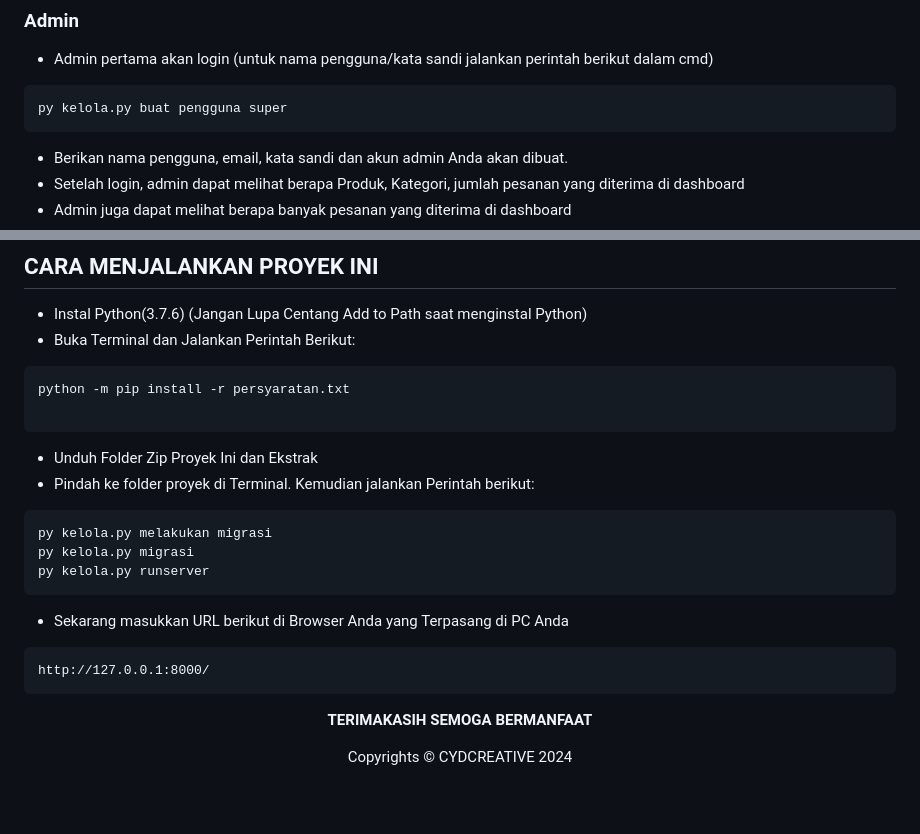
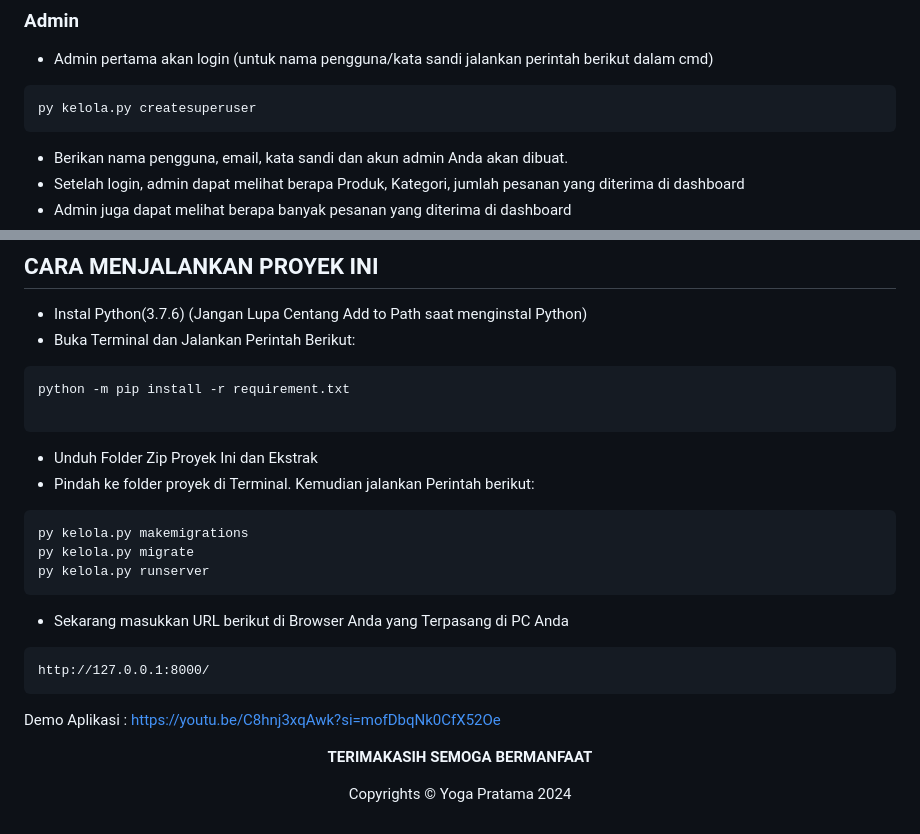
Before and after one commit to yogafrtm25/Sistem-Ecommerce-Django, a Markdown page: README.md, 2 parts joined by grey strips. GitHub-like rendering; blank space fills up the shorter version.

Commit message:
Penjelasan Dan Cara Run File

````diff
--- a/README.md
+++ b/README.md
@@ -54,7 +54,7 @@
 ### Admin
 - Admin pertama akan login (untuk nama pengguna/kata sandi jalankan perintah berikut dalam cmd)
 ```
-py kelola.py buat pengguna super
+py kelola.py createsuperuser
 ```
 - Berikan nama pengguna, email, kata sandi dan akun admin Anda akan dibuat.
 - Setelah login, admin dapat melihat berapa Produk, Kategori, jumlah pesanan yang diterima di dashboard
@@ -69,19 +69,24 @@ py kelola.py buat pengguna super
 - Instal Python(3.7.6) (Jangan Lupa Centang Add to Path saat menginstal Python)
 - Buka Terminal dan Jalankan Perintah Berikut:
 ```
-python -m pip install -r persyaratan.txt
+python -m pip install -r requirement.txt
 
 ```
 - Unduh Folder Zip Proyek Ini dan Ekstrak
 - Pindah ke folder proyek di Terminal. Kemudian jalankan Perintah berikut:
 ```
-py kelola.py melakukan migrasi
-py kelola.py migrasi
+py kelola.py makemigrations
+py kelola.py migrate
 py kelola.py runserver
 ```
 - Sekarang masukkan URL berikut di Browser Anda yang Terpasang di PC Anda
 ```
 http://127.0.0.1:8000/
 ```
+
+Demo Aplikasi :
+https://youtu.be/C8hnj3xqAwk?si=mofDbqNk0CfX52Oe
+
+
 <p align="center"><b>TERIMAKASIH SEMOGA BERMANFAAT</b></p>
-<p align="center">Copyrights &copy; CYDCREATIVE 2024</p>
+<p align="center">Copyrights &copy; Yoga Pratama 2024</p>
````
